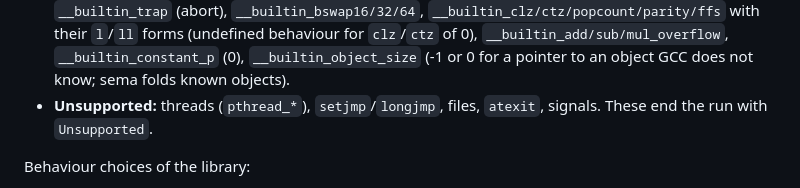
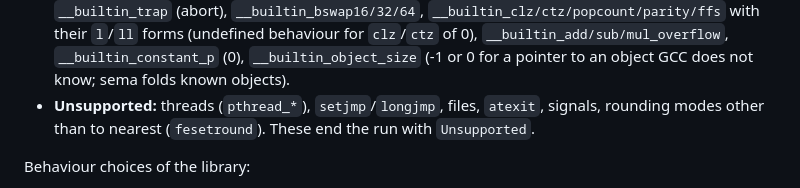
Before and after one commit to moves-rwth/nitwit-validator, a Markdown page: src/interp/README.md, the part around the change. Rendered like a GitHub page.

```diff
--- a/src/interp/README.md
+++ b/src/interp/README.md
@@ -41,8 +41,8 @@ preprocessed `.i` files expand to:
   (abort), `__builtin_bswap16/32/64`, `__builtin_clz/ctz/popcount/parity/ffs` with their `l`/`ll` forms (undefined
   behaviour for `clz`/`ctz` of 0), `__builtin_add/sub/mul_overflow`, `__builtin_constant_p` (0),
   `__builtin_object_size` (-1 or 0 for a pointer to an object GCC does not know; sema folds known objects).
-- **Unsupported:** threads (`pthread_*`), `setjmp`/`longjmp`, files, `atexit`, signals. These end the run with
-  `Unsupported`.
+- **Unsupported:** threads (`pthread_*`), `setjmp`/`longjmp`, files, `atexit`, signals, rounding modes other than to
+  nearest (`fesetround`). These end the run with `Unsupported`.
 
 Behaviour choices of the library:
 - **Allocation failure** (memory limit, `calloc` size overflow) ends the run with `OutOfMemory` instead of returning
```
Also changed, not shown: src/validate/README.md (+8 -2 lines).
